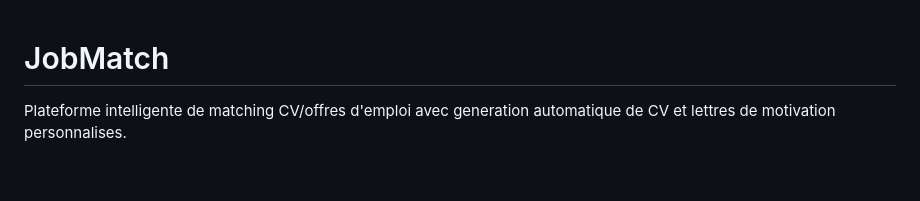
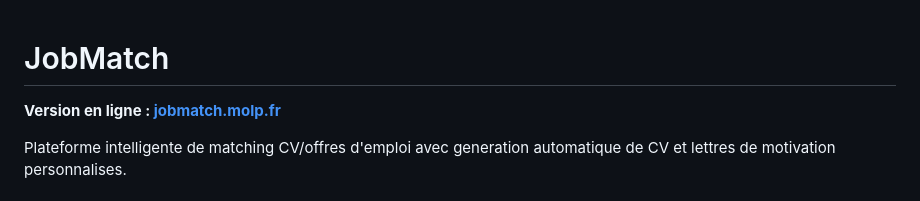
Before and after one commit to MatthieuEngles/jobmatch, a Markdown page: README.md, the part around the change. Drawn GitHub-style; blank space fills up the shorter version.

Commit message:
docs: add live version link to README

```diff
--- a/README.md
+++ b/README.md
@@ -1,4 +1,6 @@
 # JobMatch
+
+**Version en ligne : [jobmatch.molp.fr](https://jobmatch.molp.fr)**
 
 Plateforme intelligente de matching CV/offres d'emploi avec generation automatique de CV et lettres de motivation personnalises.
 
```
